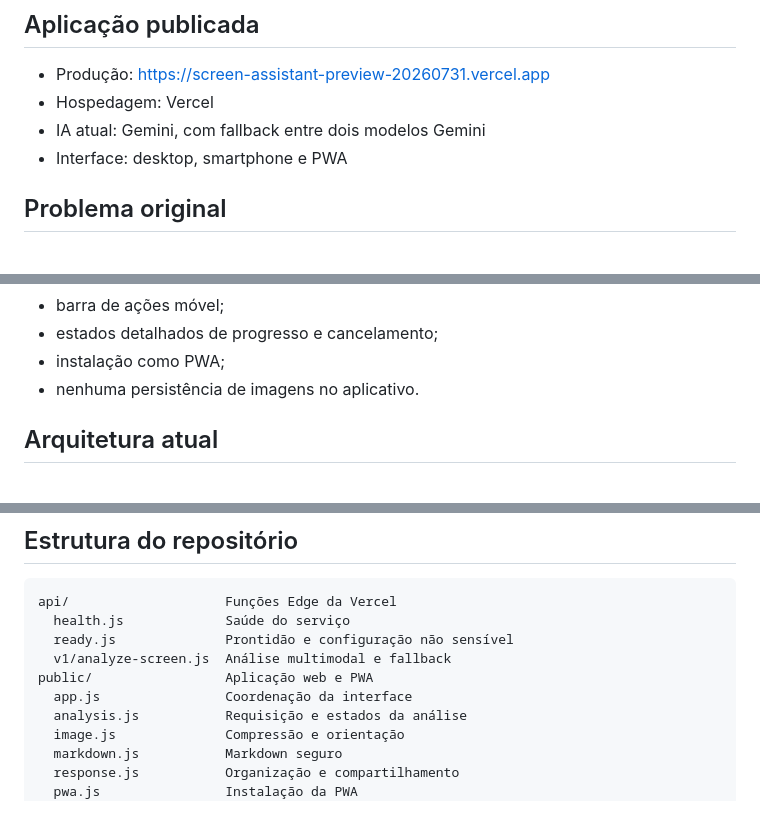
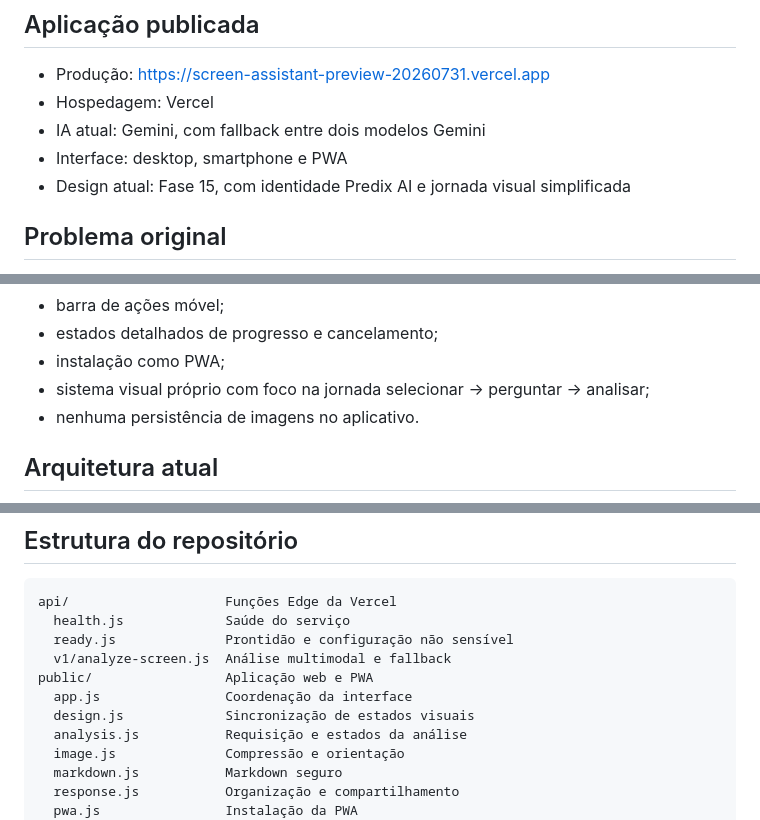
Before and after one commit to leon337/screen-assistant, a Markdown page: README.md, 3 parts joined by grey strips. Drawn GitHub-style.

```diff
--- a/README.md
+++ b/README.md
@@ -10,6 +10,7 @@ Assistente visual 100% web que recebe uma captura autorizada da tela, uma foto d
 - Hospedagem: Vercel
 - IA atual: Gemini, com fallback entre dois modelos Gemini
 - Interface: desktop, smartphone e PWA
+- Design atual: Fase 15, com identidade Predix AI e jornada visual simplificada
 
 ## Problema original
 
@@ -42,6 +43,7 @@ A pesquisa inicial considerou Vercel, Cloudflare Workers, Supabase, Gemini e GLM
 - barra de ações móvel;
 - estados detalhados de progresso e cancelamento;
 - instalação como PWA;
+- sistema visual próprio com foco na jornada selecionar → perguntar → analisar;
 - nenhuma persistência de imagens no aplicativo.
 
 ## Arquitetura atual
@@ -74,6 +76,7 @@ api/                    Funções Edge da Vercel
   v1/analyze-screen.js  Análise multimodal e fallback
 public/                 Aplicação web e PWA
   app.js                Coordenação da interface
+  design.js             Sincronização de estados visuais
   analysis.js           Requisição e estados da análise
   image.js              Compressão e orientação
   markdown.js           Markdown seguro
```
Also changed, not shown: other parts of README.md (+17 -7 lines).
